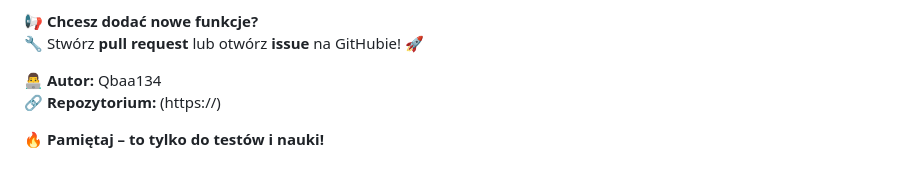
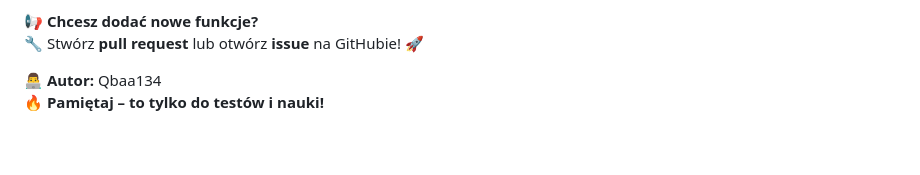
Before and after one commit to Qbaa134/mitm-attack, a Markdown page: README.md, the part around the change. GitHub-like rendering.

```diff
--- a/README.md
+++ b/README.md
@@ -135,6 +135,4 @@ sudo arp -d <IP_BRAMY>
 🔧 Stwórz **pull request** lub otwórz **issue** na GitHubie! 🚀
 
 👨‍💻 **Autor:** Qbaa134
-🔗 **Repozytorium:** (https://)
-
 🔥 **Pamiętaj – to tylko do testów i nauki!**
```
